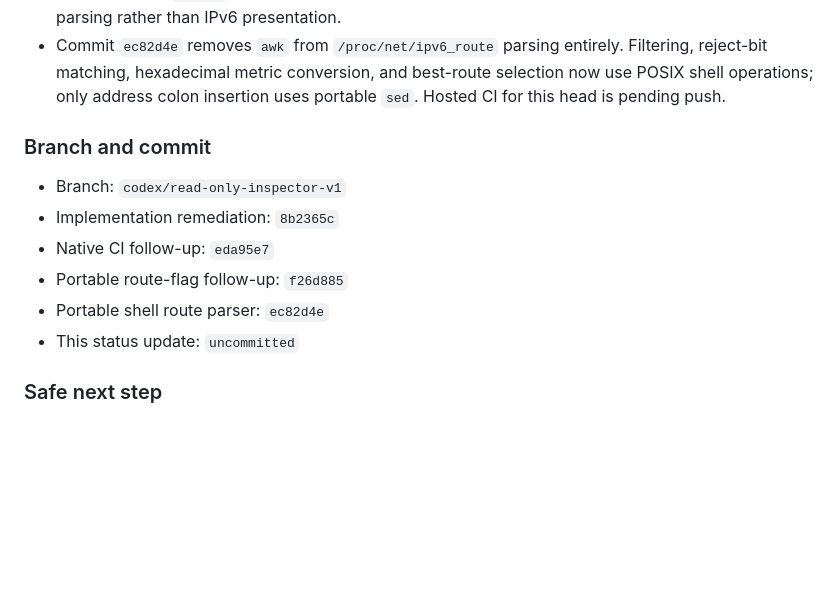
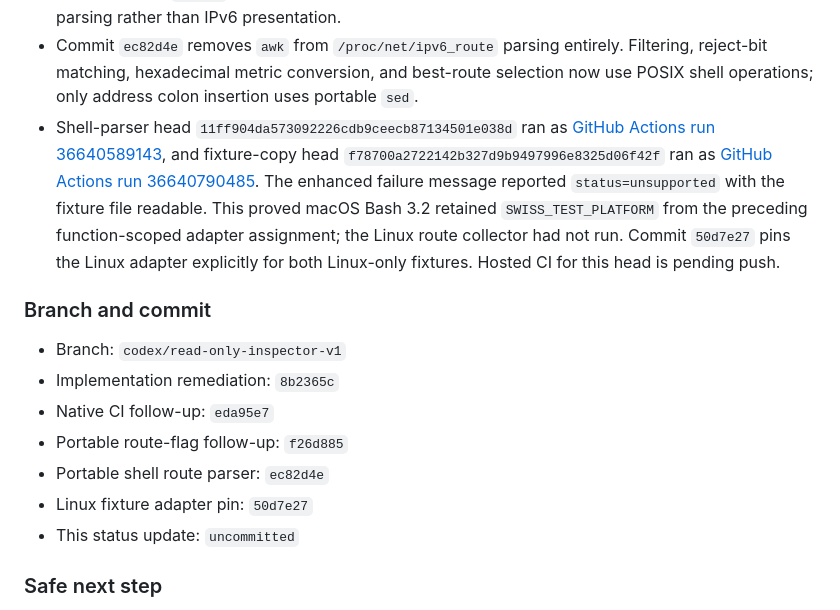
Before and after one commit to zieglerziga/linux-swiss-army-knife, a Markdown page: .codex/status.md, the part around the change. Drawn GitHub-style; blank space fills up the shorter version.

Commit message:
docs(inspector): record fixture adapter finding

```diff
--- a/.codex/status.md
+++ b/.codex/status.md
@@ -314,7 +314,16 @@ fix any new native-platform findings before merge.
 - Commit `ec82d4e` removes `awk` from `/proc/net/ipv6_route` parsing entirely.
   Filtering, reject-bit matching, hexadecimal metric conversion, and best-route
   selection now use POSIX shell operations; only address colon insertion uses
-  portable `sed`. Hosted CI for this head is pending push.
+  portable `sed`.
+- Shell-parser head `11ff904da573092226cdb9ceecb87134501e038d` ran as
+  [GitHub Actions run 36640589143](https://github.com/zieglerziga/linux-swiss-army-knife/actions/runs/36640589143),
+  and fixture-copy head `f78700a2722142b327d9b9497996e8325d06f42f`
+  ran as [GitHub Actions run 36640790485](https://github.com/zieglerziga/linux-swiss-army-knife/actions/runs/36640790485).
+  The enhanced failure message reported `status=unsupported` with the fixture
+  file readable. This proved macOS Bash 3.2 retained `SWISS_TEST_PLATFORM` from
+  the preceding function-scoped adapter assignment; the Linux route collector
+  had not run. Commit `50d7e27` pins the Linux adapter explicitly for both
+  Linux-only fixtures. Hosted CI for this head is pending push.
 
 ### Branch and commit
 
@@ -323,6 +332,7 @@ fix any new native-platform findings before merge.
 - Native CI follow-up: `eda95e7`
 - Portable route-flag follow-up: `f26d885`
 - Portable shell route parser: `ec82d4e`
+- Linux fixture adapter pin: `50d7e27`
 - This status update: `uncommitted`
 
 ### Safe next step
```
